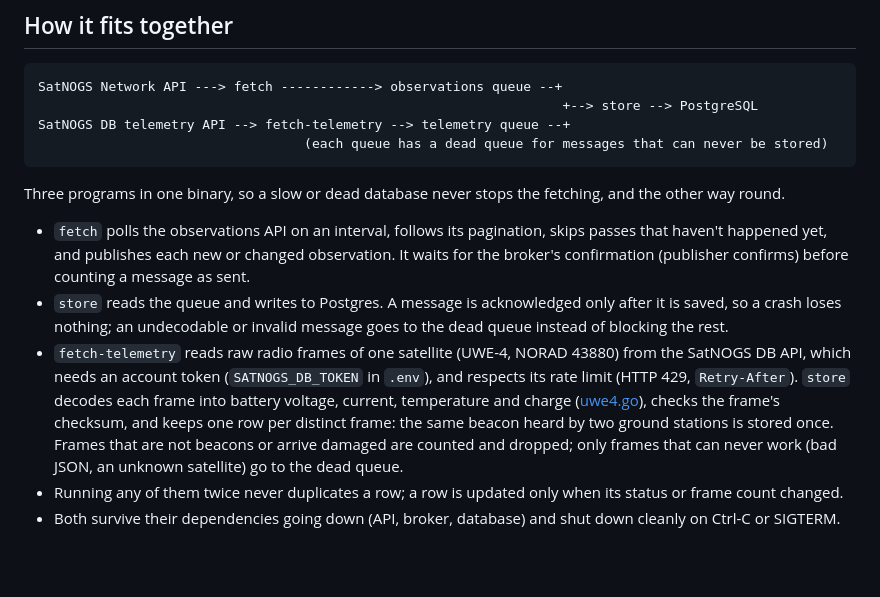
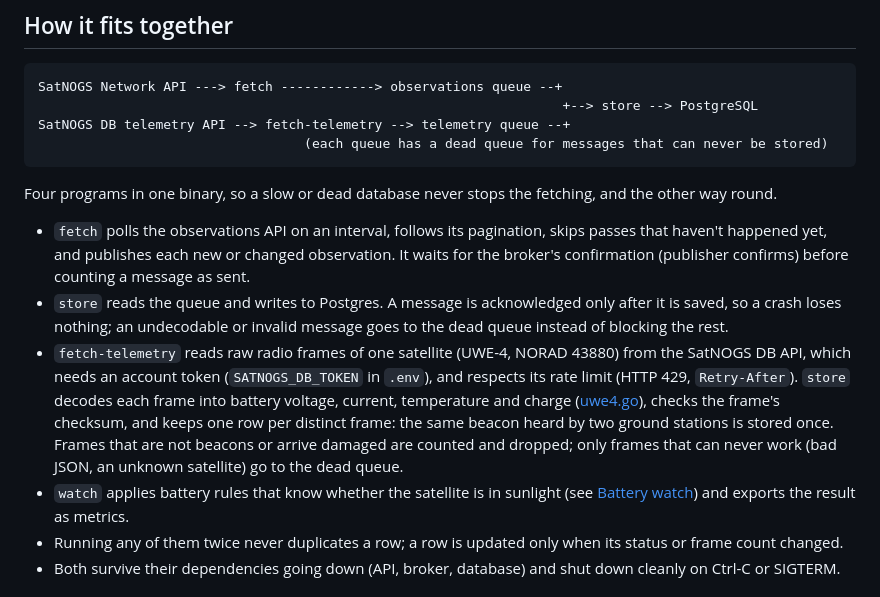
Before and after one commit to supremeinferno/satnogs-pipeline, a Markdown page: README.md, the part around one of its changes. Rendered like a GitHub page; blank space fills up the shorter version.

````diff
--- a/README.md
+++ b/README.md
@@ -13,11 +13,12 @@ SatNOGS DB telemetry API --> fetch-telemetry --> telemetry queue --+
                                   (each queue has a dead queue for messages that can never be stored)
 ```
 
-Three programs in one binary, so a slow or dead database never stops the fetching, and the other way round.
+Four programs in one binary, so a slow or dead database never stops the fetching, and the other way round.
 
 - `fetch` polls the observations API on an interval, follows its pagination, skips passes that haven't happened yet, and publishes each new or changed observation. It waits for the broker's confirmation (publisher confirms) before counting a message as sent.
 - `store` reads the queue and writes to Postgres. A message is acknowledged only after it is saved, so a crash loses nothing; an undecodable or invalid message goes to the dead queue instead of blocking the rest.
 - `fetch-telemetry` reads raw radio frames of one satellite (UWE-4, NORAD 43880) from the SatNOGS DB API, which needs an account token (`SATNOGS_DB_TOKEN` in `.env`), and respects its rate limit (HTTP 429, `Retry-After`). `store` decodes each frame into battery voltage, current, temperature and charge ([uwe4.go](uwe4.go)), checks the frame's checksum, and keeps one row per distinct frame: the same beacon heard by two ground stations is stored once. Frames that are not beacons or arrive damaged are counted and dropped; only frames that can never work (bad JSON, an unknown satellite) go to the dead queue.
+- `watch` applies battery rules that know whether the satellite is in sunlight (see [Battery watch](#battery-watch)) and exports the result as metrics.
 - Running any of them twice never duplicates a row; a row is updated only when its status or frame count changed.
 - Both survive their dependencies going down (API, broker, database) and shut down cleanly on Ctrl-C or SIGTERM.
 
````
Also changed, not shown: other parts of README.md (+25 -0 lines).
